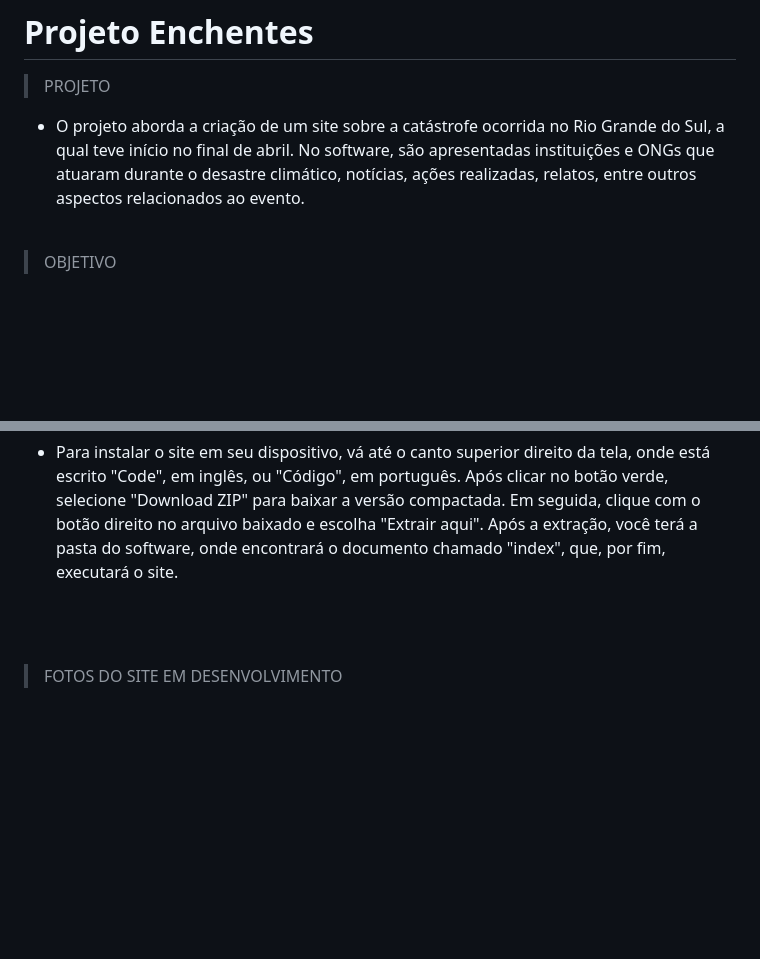
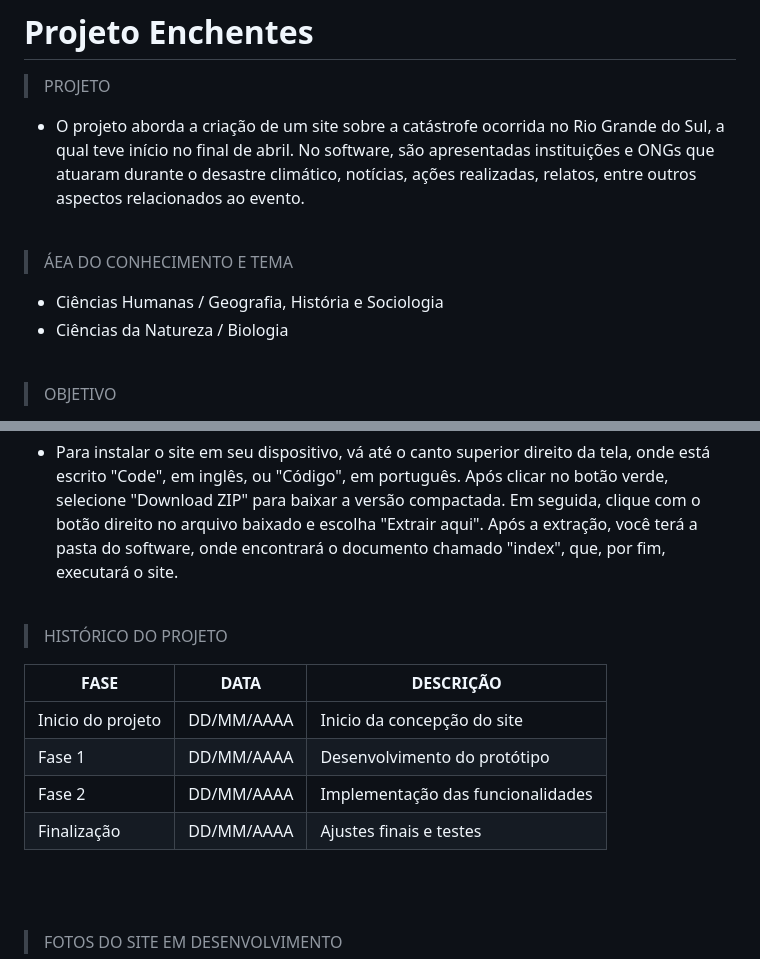
Before and after one commit to soulgabyzs/Projeto_Enchentes, a Markdown page: README.md, 2 parts joined by grey strips. Drawn GitHub-style; blank space fills up the shorter version.

```diff
--- a/README.md
+++ b/README.md
@@ -3,6 +3,12 @@
 >PROJETO
 
 + O projeto aborda a criação de um site sobre a catástrofe ocorrida no Rio Grande do Sul, a qual teve início no final de abril. No software, são apresentadas instituições e ONGs que atuaram durante o desastre climático, notícias, ações realizadas, relatos, entre outros aspectos relacionados ao evento.
+
+<br>
+
+>ÁEA DO CONHECIMENTO E TEMA
++ Ciências Humanas / Geografia, História e Sociologia
++ Ciências da Natureza / Biologia
 
 <br>
 
@@ -77,6 +83,17 @@
 
 + Para instalar o site em seu dispositivo, vá até o canto superior direito da tela, onde está escrito "Code", em inglês, ou "Código", em português. Após clicar no botão verde, selecione "Download ZIP" para baixar a versão compactada. Em seguida, clique com o botão direito no arquivo baixado e escolha "Extrair aqui". Após a extração, você terá a pasta do software, onde encontrará o documento chamado "index", que, por fim, executará o site.
 
+<br>
+
+>HISTÓRICO DO PROJETO
+
+| FASE                | DATA       | DESCRIÇÃO                         |
+| ------------------- |------------|-----------------------------------|
+| Inicio do projeto   | DD/MM/AAAA | Inicio da concepção do site       |
+| Fase 1              | DD/MM/AAAA | Desenvolvimento do protótipo      |
+| Fase 2              | DD/MM/AAAA | Implementação das funcionalidades |
+| Finalização         | DD/MM/AAAA | Ajustes finais e testes           |
+
 <br><br>
 
 >FOTOS DO SITE EM DESENVOLVIMENTO
```
